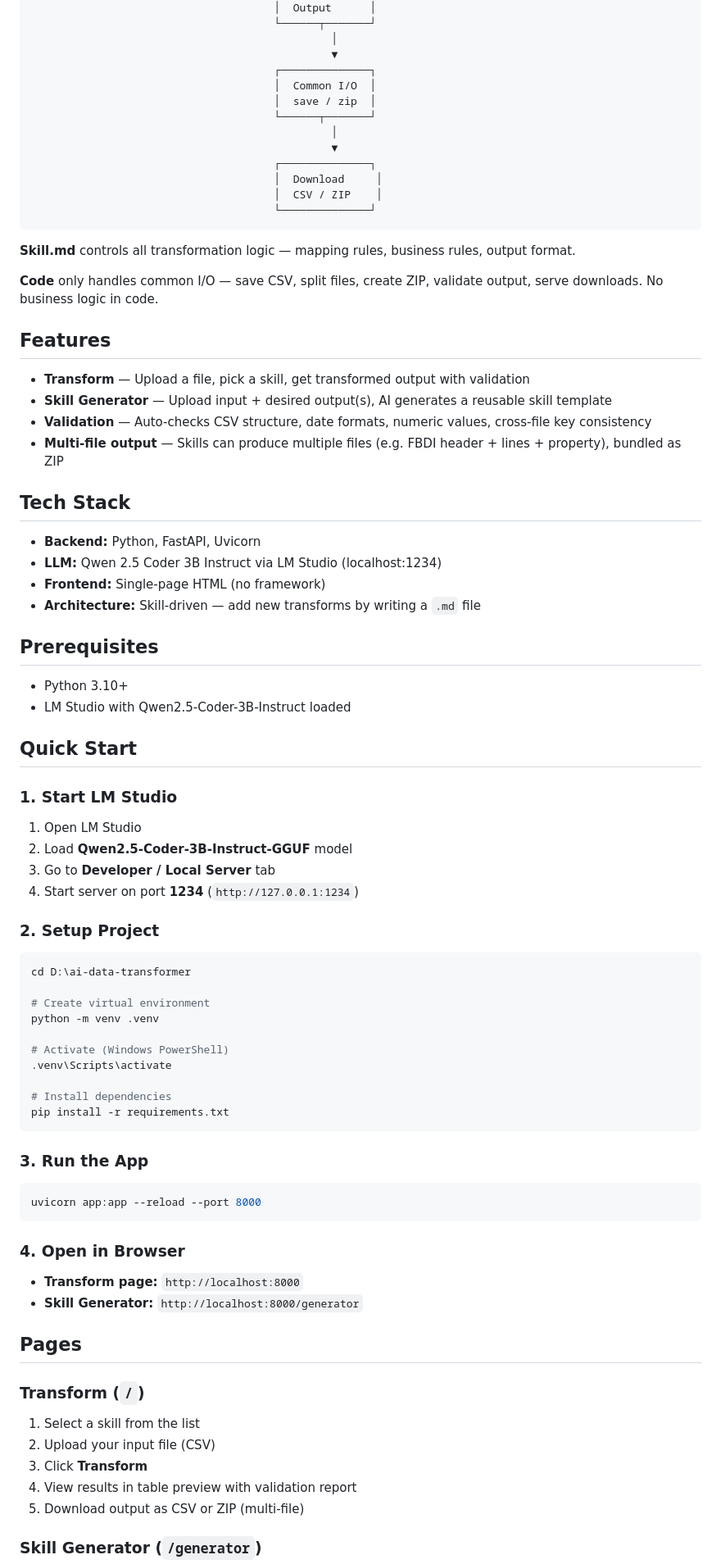
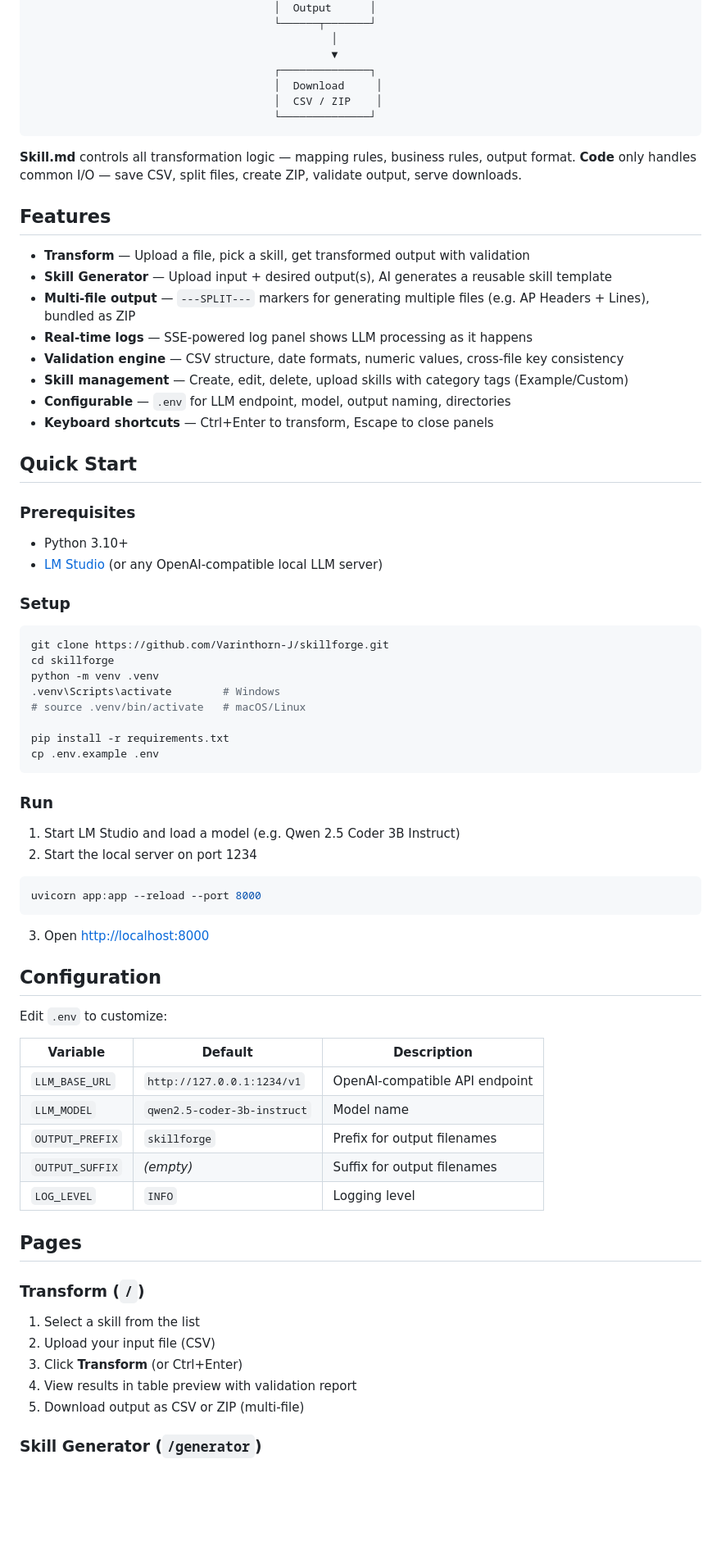
Before and after one commit to Varinthorn-J/skillforge, a Markdown page: README.md, the part around one of its changes. Shown at 82% size. Rendered like a GitHub page; blank space fills up the shorter version.

````diff
--- a/README.md
+++ b/README.md
@@ -18,74 +20,67 @@ A skill-driven data transformation engine powered by a local LLM. Upload a file,
                                                │
                                                ▼
                                       ┌──────────────┐
-                                      │  Common I/O  │
-                                      │  save / zip  │
-                                      └──────┬───────┘
-                                               │
-                                               ▼
-                                      ┌──────────────┐
                                       │  Download     │
                                       │  CSV / ZIP    │
                                       └──────────────┘
 ```
 
 **Skill.md** controls all transformation logic — mapping rules, business rules, output format.
-
-**Code** only handles common I/O — save CSV, split files, create ZIP, validate output, serve downloads. No business logic in code.
+**Code** only handles common I/O — save CSV, split files, create ZIP, validate output, serve downloads.
 
 ## Features
 
 - **Transform** — Upload a file, pick a skill, get transformed output with validation
 - **Skill Generator** — Upload input + desired output(s), AI generates a reusable skill template
-- **Validation** — Auto-checks CSV structure, date formats, numeric values, cross-file key consistency
-- **Multi-file output** — Skills can produce multiple files (e.g. FBDI header + lines + property), bundled as ZIP
-
-## Tech Stack
-
-- **Backend:** Python, FastAPI, Uvicorn
-- **LLM:** Qwen 2.5 Coder 3B Instruct via LM Studio (localhost:1234)
-- **Frontend:** Single-page HTML (no framework)
-- **Architecture:** Skill-driven — add new transforms by writing a `.md` file
-
-## Prerequisites
-
-- Python 3.10+
-- LM Studio with Qwen2.5-Coder-3B-Instruct loaded
+- **Multi-file output** — `---SPLIT---` markers for generating multiple files (e.g. AP Headers + Lines), bundled as ZIP
+- **Real-time logs** — SSE-powered log panel shows LLM processing as it happens
+- **Validation engine** — CSV structure, date formats, numeric values, cross-file key consistency
+- **Skill management** — Create, edit, delete, upload skills with category tags (Example/Custom)
+- **Configurable** — `.env` for LLM endpoint, model, output naming, directories
+- **Keyboard shortcuts** — Ctrl+Enter to transform, Escape to close panels
 
 ## Quick Start
 
-### 1. Start LM Studio
+### Prerequisites
 
-1. Open LM Studio
-2. Load **Qwen2.5-Coder-3B-Instruct-GGUF** model
-3. Go to **Developer / Local Server** tab
-4. Start server on port **1234** (`http://127.0.0.1:1234`)
+- Python 3.10+
+- [LM Studio](https://lmstudio.ai/) (or any OpenAI-compatible local LLM server)
 
-### 2. Setup Project
+### Setup
 
 ```bash
-cd D:\ai-data-transformer
+git clone https://github.com/Varinthorn-J/skillforge.git
+cd skillforge
+python -m venv .venv
+.venv\Scripts\activate        # Windows
+# source .venv/bin/activate   # macOS/Linux
 
-# Create virtual environment
-python -m venv .venv
-
-# Activate (Windows PowerShell)
-.venv\Scripts\activate
-
-# Install dependencies
 pip install -r requirements.txt
+cp .env.example .env
 ```
 
-### 3. Run the App
+### Run
+
+1. Start LM Studio and load a model (e.g. Qwen 2.5 Coder 3B Instruct)
+2. Start the local server on port 1234
 
 ```bash
 uvicorn app:app --reload --port 8000
 ```
 
-### 4. Open in Browser
+3. Open [http://localhost:8000](http://localhost:8000)
 
-- **Transform page:** `http://localhost:8000`
-- **Skill Generator:** `http://localhost:8000/generator`
+## Configuration
+
+Edit `.env` to customize:
+
+| Variable | Default | Description |
+|----------|---------|-------------|
+| `LLM_BASE_URL` | `http://127.0.0.1:1234/v1` | OpenAI-compatible API endpoint |
+| `LLM_MODEL` | `qwen2.5-coder-3b-instruct` | Model name |
+| `OUTPUT_PREFIX` | `skillforge` | Prefix for output filenames |
+| `OUTPUT_SUFFIX` | _(empty)_ | Suffix for output filenames |
+| `LOG_LEVEL` | `INFO` | Logging level |
 
 ## Pages
 
@@ -93,7 +88,7 @@ uvicorn app:app --reload --port 8000
 
 1. Select a skill from the list
 2. Upload your input file (CSV)
-3. Click **Transform**
+3. Click **Transform** (or Ctrl+Enter)
 4. View results in table preview with validation report
 5. Download output as CSV or ZIP (multi-file)
 
````
Also changed, not shown: other parts of README.md (+57 -56 lines).
